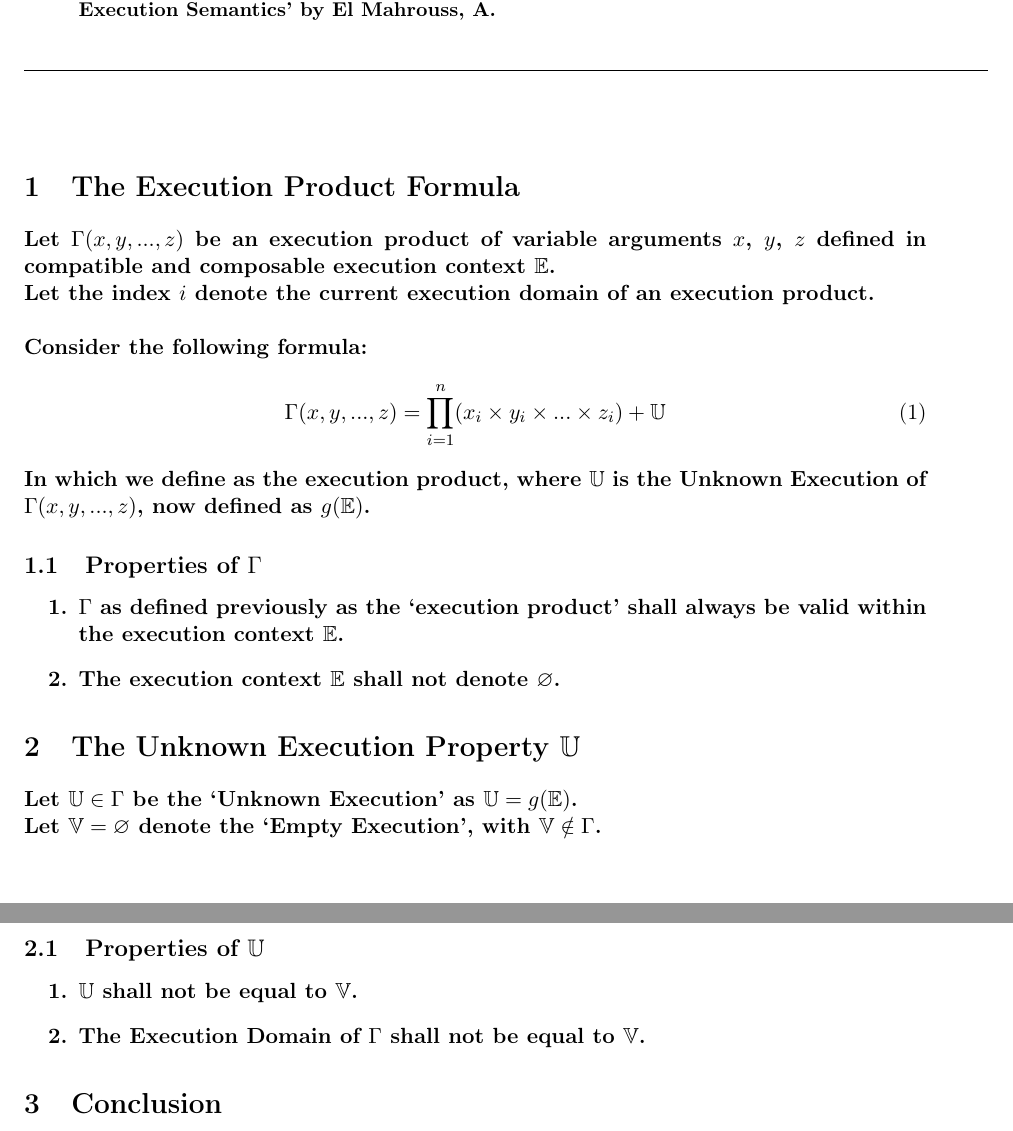
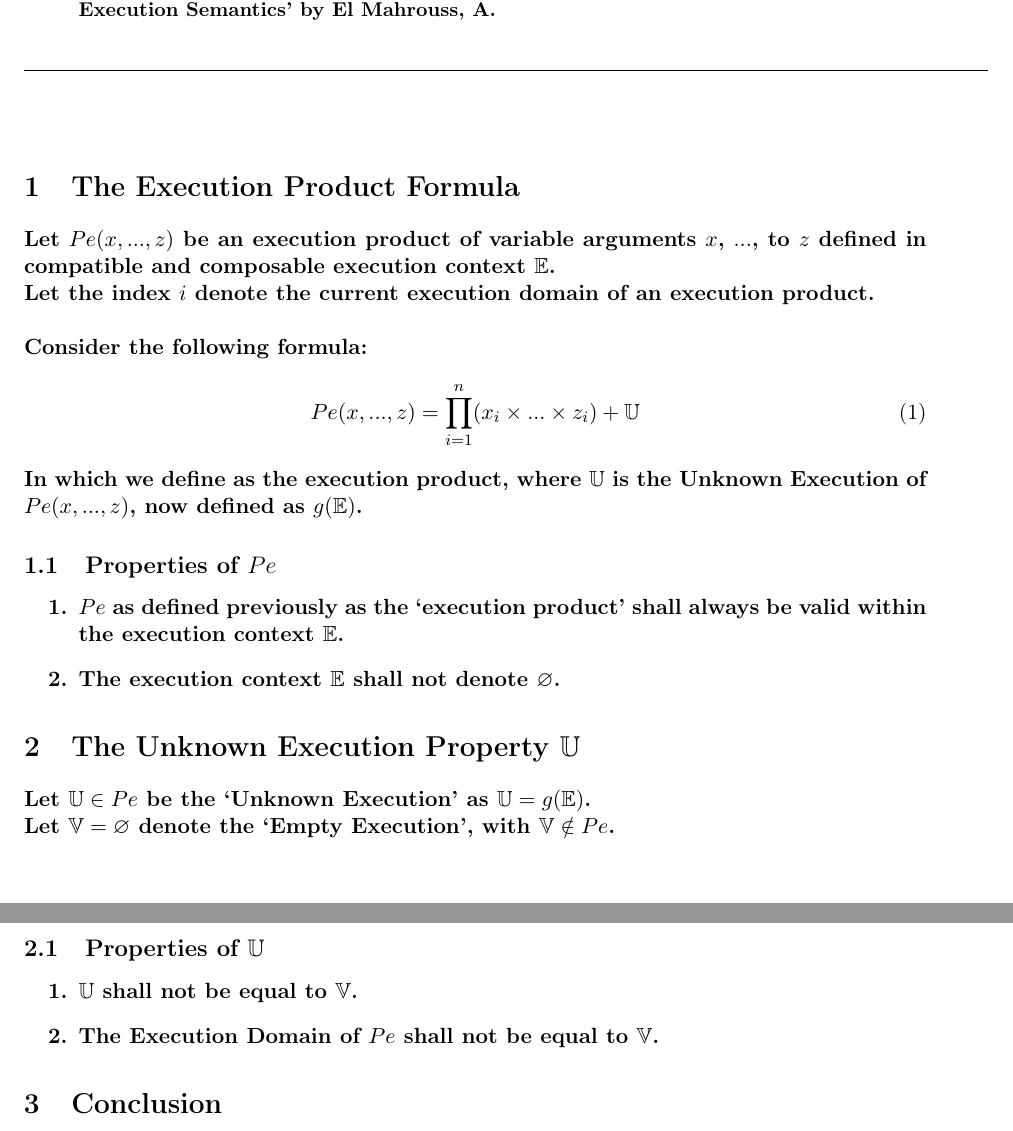
Before and after one commit to publications-and-more/wg, a LaTeX paper (source/dn001.05/paper.tex): two parts of pages 1 and 2 of 2, joined at a grey line, cut so that both start at the same text. Compiled offline with pdfLaTeX.

Commit message:
feat: paper improvements. (papers).
Signed-off-by: Amlal El Mahrouss <amlal@nekernel.org>

```diff
--- a/source/dn001.05/paper.tex
+++ b/source/dn001.05/paper.tex
@@ -35,34 +35,34 @@ We will define their concepts alongside their properties. We assume the reader h
 
 \section{The Execution Product Formula}
 
-Let $\Gamma(x, y, ..., z)$ be an execution product of variable arguments $x$, $y$, $z$ defined in compatible and composable execution context $\mathbb{E}$. \\
+Let $Pe(x, ..., z)$ be an execution product of variable arguments $x$, $...$, to $z$ defined in compatible and composable execution context $\mathbb{E}$. \\
 Let the index $i$ denote the current execution domain of an execution product.
 \\ \\ Consider the following formula:
 \begin{equation}
-\Gamma(x, y, ..., z) = \prod_{i=1}^{n}(x_{i} \times y_{i} \times ... \times z_{i})+\mathbb{U}
+Pe(x, ..., z) = \prod_{i=1}^{n}(x_{i} \times ... \times z_{i})+\mathbb{U}
 \end{equation}
-In which we define as the execution product, where $\mathbb{U}$ is the Unknown Execution of $\Gamma(x, y, ..., z)$, now defined as $g(\mathbb{E})$.
+In which we define as the execution product, where $\mathbb{U}$ is the Unknown Execution of $Pe(x, ..., z)$, now defined as $g(\mathbb{E})$.
 
-\subsection{Properties of $\Gamma$}
+\subsection{Properties of $Pe$}
 
 \begin{enumerate}
 
-    \item $\Gamma$ as defined previously as the `execution product' shall always be valid within the execution context $\mathbb{E}$.
+    \item $Pe$ as defined previously as the `execution product' shall always be valid within the execution context $\mathbb{E}$.
     \item The execution context $\mathbb{E}$ shall not denote $\varnothing$.
 
 \end{enumerate}
 
 \section{The Unknown Execution Property $\mathbb{U}$}
 
-Let $\mathbb{U} \in \Gamma$ be the `Unknown Execution' as $\mathbb{U} = g(\mathbb{E})$.\\
-Let $\mathbb{V} = \varnothing$ denote the `Empty Execution', with $\mathbb{V} \notin \Gamma$.
+Let $\mathbb{U} \in Pe$ be the `Unknown Execution' as $\mathbb{U} = g(\mathbb{E})$.\\
+Let $\mathbb{V} = \varnothing$ denote the `Empty Execution', with $\mathbb{V} \notin Pe$.
 
 \subsection{Properties of $\mathbb{U}$}
 
 \begin{enumerate}
 
     \item $\mathbb{U}$ shall not be equal to $\mathbb{V}$.
-    \item The Execution Domain of $\Gamma$ shall not be equal to $\mathbb{V}$.
+    \item The Execution Domain of $Pe$ shall not be equal to $\mathbb{V}$.
 
 \end{enumerate}
 
```
